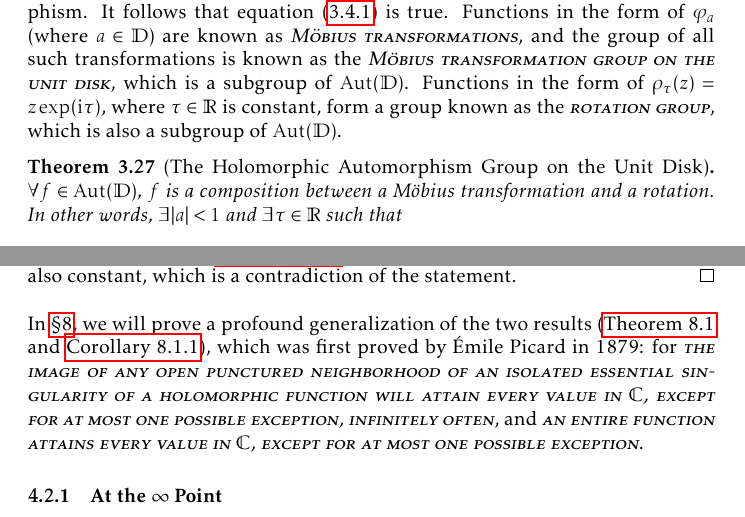
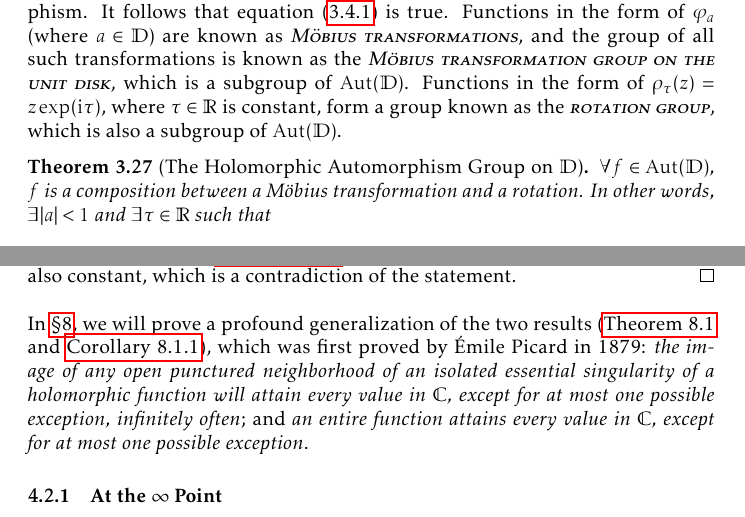
Before and after one commit to slipperking/complex-analysis-latex, a LaTeX document (main.tex): two parts of pages 70 and 86 of 168, joined at a grey line, cut so that both start at the same text. Compiled offline with pdfLaTeX.

Commit message:
overleaf_to_git (Mon Aug 25 23:30:34 2025 -0700): update main.tex from r20626 to r20632

```diff
--- a/main.tex
+++ b/main.tex
@@ -1756,7 +1756,7 @@ Next, we will solve for the inverse of \(\varphi_a\). Let \(z=\varphi_a(w)=\frac
     z-\overline{a}zw=w-a\Longleftrightarrow w=\frac{z+a}{1+\overline{a}z}.\label{eq:inversemobiustransformation}
 \end{equation}
 It follows that \(\varphi_{-a}=\qty(\varphi_a)^{-1}\). Thus \(\varphi_a\) is surjective and a bijective automorphism. It follows that equation~\eqref{eq:mobiustransformationgroupofholomorphicautomorphismsunitdisk_statement} is true. Functions in the form of \(\varphi_a\) (where \(a\in \mathbb{D}\)) are known as \textscsl{Möbius transformations}, and the group of all such transformations is known as the \textscsl{Möbius transformation group on the unit disk}, which is a subgroup of \(\Aut(\mathbb{D})\). Functions in the form of \(\rho_\tau(z)=z\exp(\ii\tau)\), where \(\tau\in\mathbb{R}\) is constant, form a group known as the \textscsl{rotation group}, which is also a subgroup of \(\Aut(\mathbb{D})\).
-\begin{theorem}[The Holomorphic Automorphism Group on the Unit Disk]\label{thm:holomorphicautomorphismgrouponunitdisk}
+\begin{theorem}[The Holomorphic Automorphism Group on \(\mathbb{D}\)]\label{thm:holomorphicautomorphismgrouponunitdisk}
     \(\forall f\in \Aut(\mathbb{D})\), \(f\) is a composition between a Möbius transformation and a rotation. In other words, \(\exists |a|<1\) and \(\exists\tau\in\mathbb{R}\) such that \[f(z)=\varphi_a\circ\rho_\tau(z).\]
 \end{theorem}
 \begin{proof}
@@ -2125,7 +2125,7 @@ A similar theorem exists for entire functions:
 \begin{proof}
     For the sake of contradiction, assume there exists \(w\in\mathbb{C}\) and \(\varepsilon>0\) such that \(D(w,\varepsilon)\notin f\qty(\mathbb{C})\). Define \(g(z)=\frac{1}{f(z)-w}\). It follows that \(\abs{g}\leq\frac{1}{\varepsilon}\) on \(\mathbb{C}\). By Liouville's Theorem (\autoref{thm:liouville}), \(g\) is a constant function, and hence, \(f\) is also constant, which is a contradiction of the statement.
 \end{proof}
-In \chpref{sec:differentialgeometry}, we will prove a profound generalization of the two results (\autoref{thm:greatpicard} and \autoref{thm:littlepicard}), which was first proved by Émile Picard in 1879: for \textscsl{the image of any open punctured neighborhood of an isolated essential singularity of a holomorphic function will attain every value in \(\mathbb{C}\), except for at most one possible exception, infinitely often}, and \textscsl{an entire function attains every value in \(\mathbb{C}\), except for at most one possible exception}.
+In \chpref{sec:differentialgeometry}, we will prove a profound generalization of the two results (\autoref{thm:greatpicard} and \autoref{thm:littlepicard}), which was first proved by Émile Picard in 1879: \textit{the image of any open punctured neighborhood of an isolated essential singularity of a holomorphic function will attain every value in \(\mathbb{C}\), except for at most one possible exception, infinitely often}; and \textit{an entire function attains every value in \(\mathbb{C}\), except for at most one possible exception}.
 \subsubsection{At the \texorpdfstring{\(\infty\)}{Infinity} Point}
 Given the one-point compactification of \(\mathbb{C}\), \(\extcomplex\), we can now define and analyze the behavior of functions near the point at infinity. Similar to the classification of isolated singularities in \(\mathbb{C}\), we can classify \(\infty\) as a removable singularity, a pole, or an essential singularity of a holomorphic function.
 
```
Also changed, not shown: main.tex (4 more changed lines).
